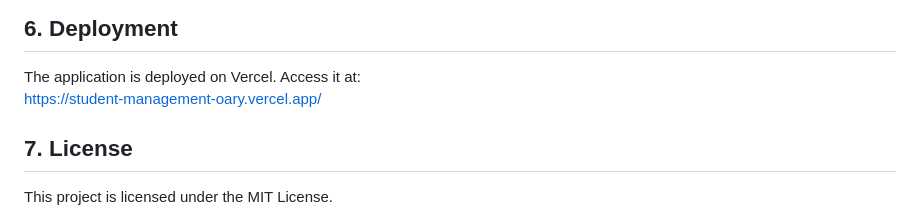
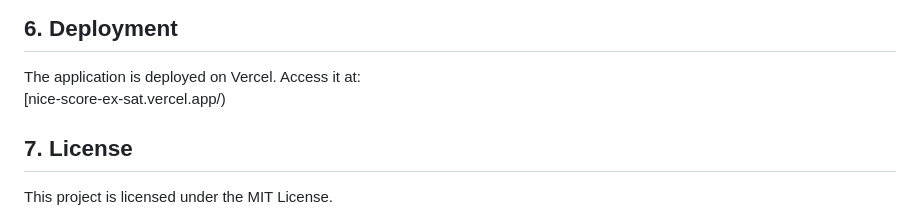
Before and after one commit to htloc0610/niceScore-Ex-Sat, a Markdown page: README.MD, the part around the change. GitHub-like rendering.

```diff
--- a/README.MD
+++ b/README.MD
@@ -91,7 +91,7 @@ npm start
 
 ## 6. Deployment
 The application is deployed on Vercel. Access it at:
-[https://student-management-oary.vercel.app/](https://student-management-oary.vercel.app/)
+[nice-score-ex-sat.vercel.app/)
 
 ## 7. License
 This project is licensed under the MIT License.
```
